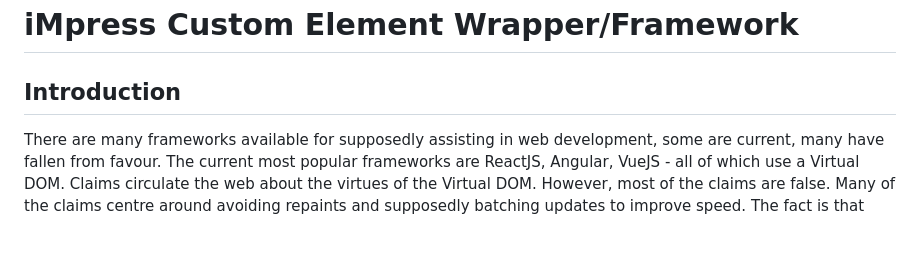
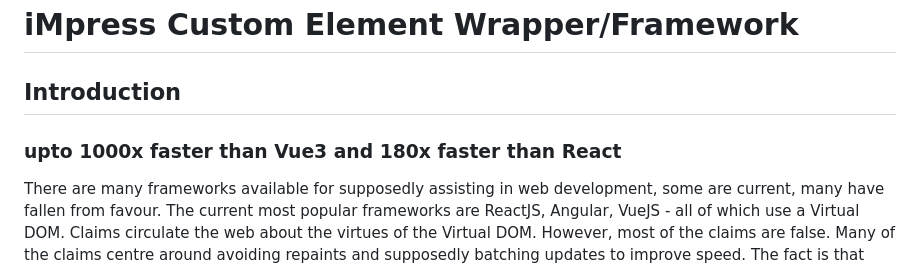
Before and after one commit to lemonbob/iMpress, a Markdown page: README.md, the part around the change. Rendered like a GitHub page; blank space fills up the shorter version.

```diff
--- a/README.md
+++ b/README.md
@@ -1,6 +1,8 @@
 # iMpress Custom Element Wrapper/Framework
 
 ## Introduction
+
+### upto 1000x faster than Vue3 and 180x faster than React
 
 There are many frameworks available for supposedly assisting in web development, some are current, many have fallen from favour. The current most popular frameworks are ReactJS, Angular, VueJS - all of which use a Virtual DOM. Claims circulate the web about the virtues of the Virtual DOM. However, most of the claims are false. Many of the claims centre around avoiding repaints and supposedly batching updates to improve speed. The fact is that modern browsers already batch updates - called the render tree - browsers do this at high speed in native code. The claim that a Javascript difference engine can outperform native code is absurd. Indeed, independent tests have repeatedly shown that Virtual DOM based frameworks slow optimum web performance by a factor up to 100-fold.
 
```
